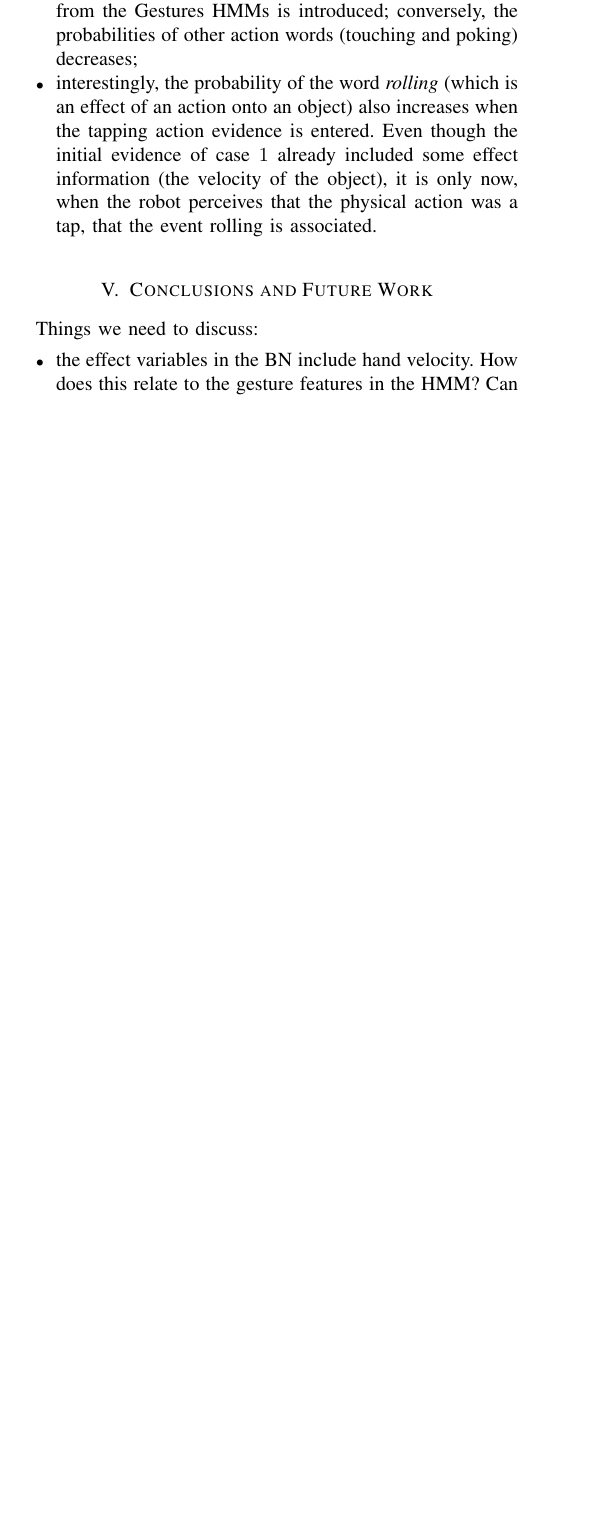
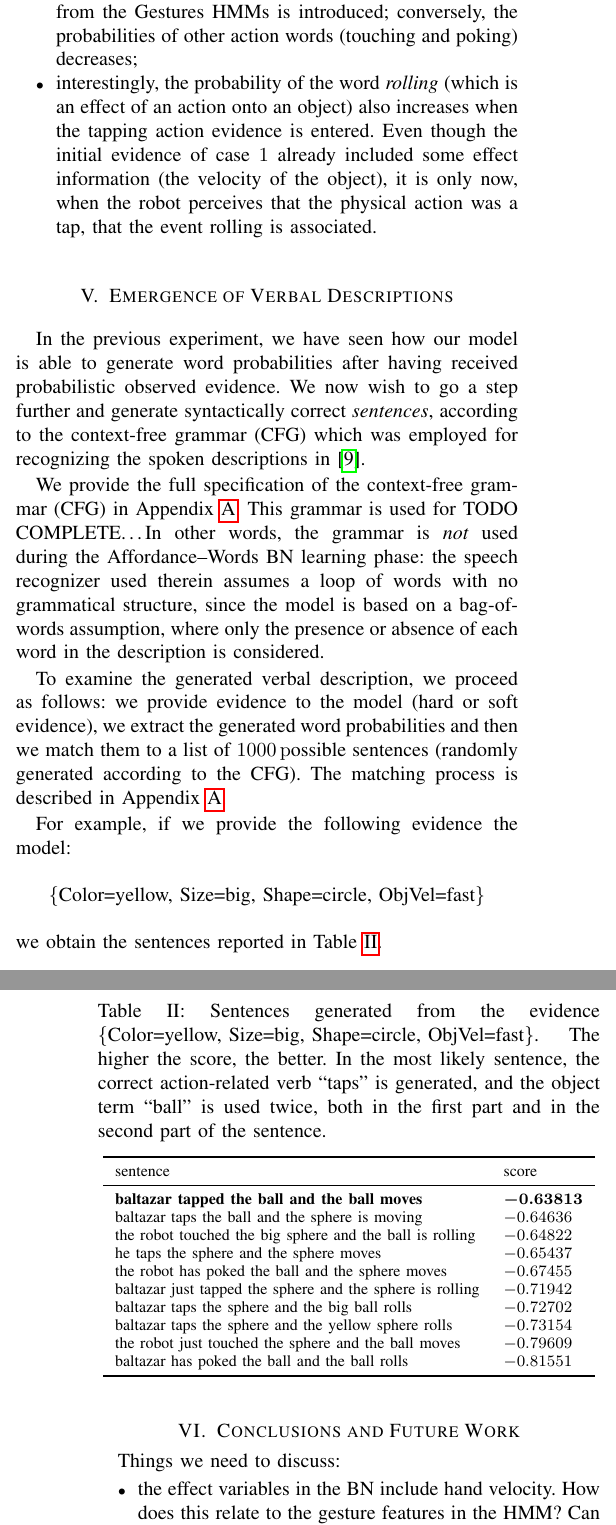
Before and after one commit to gsaponaro/tcds-gestures, a LaTeX paper (article/2017-11_submission/gsaponaro-tcds2017language.tex, which reads article/2017-11_submission/results.tex): part of one column of page 6 of 8 before the commit and two parts of the columns of pages 6 and 7 of 9 after it, the two joined at a grey line, cut so that both start at the same text, the shorter picture padded with empty space. Compiled offline with pdfLaTeX; a missing font is replaced by an installed copy or a similar font; a LaTeX package or settings file that is missing is left out.

Commit message:
Results: emergence of verbal descriptions

```diff
--- a/article/2017-11_submission/gsaponaro-tcds2017language.tex
+++ b/article/2017-11_submission/gsaponaro-tcds2017language.tex
@@ -24,9 +24,11 @@
 \usepackage[nolist]{acronym}
 \usepackage{amsmath}
 \usepackage{amssymb}
+\usepackage{bm} % bold math
 \usepackage{booktabs}
 \usepackage{graphicx}
 \usepackage{hyperref}
+\usepackage{siunitx}
 \usepackage{subfig}
 \usepackage{tabularx}
 \usepackage{url}
--- a/article/2017-11_submission/results.tex
+++ b/article/2017-11_submission/results.tex
@@ -49,3 +49,43 @@ Fig.~\ref{fig:probdiff} shows the variation in word occurrence probabilities bet
 
 \item interestingly, the probability of the word \emph{rolling}~(which is an effect of an action onto an object) also increases when the tapping action evidence is entered. Even though the initial evidence of case~$1$ already included some effect information~(the velocity of the object), it is only now, when the robot perceives that the physical action was a tap, that the event rolling is associated.
 \end{itemize}
+
+\section{Emergence of Verbal Descriptions}
+
+In the previous experiment, we have seen how our model is able to generate word probabilities after having received probabilistic observed evidence.
+We now wish to go a step further and generate syntactically correct \emph{sentences}, according to the \ac{CFG} which was employed for recognizing the spoken descriptions in~\cite{salvi:2012:smcb}.
+
+We provide the full specification of the \acf{CFG} in Appendix~\ref{appendix:grammar}.
+This grammar is used for TODO COMPLETE\dots
+In other words, the grammar is \emph{not} used during the \AffWords{} \ac{BN} learning phase: the speech recognizer used therein assumes a loop of words with no grammatical structure, since the model is based on a bag-of-words assumption, where only the presence or absence of each word in the description is considered.
+
+To examine the generated verbal description, we proceed as follows: we provide evidence to the model~(hard or soft evidence), we extract the generated word probabilities and then we match them to a list of~\SI{1000} possible sentences~(randomly generated according to the \ac{CFG}).
+The matching process is described in Appendix~\ref{appendix:grammar}.
+
+For example, if we provide the following evidence the model:
+\begin{equation*}
+\{\text{Color=yellow, Size=big, Shape=circle, ObjVel=fast}\}
+\end{equation*}
+we obtain the sentences reported in Table~\ref{tab:generated_sentences_1}.
+
+\begin{table}
+    \centering
+    \caption{Sentences generated from the evidence $\{\text{Color=yellow, Size=big, Shape=circle, ObjVel=fast}\}$. The higher the score, the better. In the most likely sentence, the correct action-related verb ``taps'' is generated, and the object term ``ball'' is used twice, both in the first part and in the second part of the sentence.}
+    \label{tab:generated_sentences_1}
+    \begin{tabular}{ll}
+    \toprule
+    sentence & score \\
+    \midrule
+    \textbf{baltazar tapped the ball and the ball moves} & \bm{$-0.63813$} \\
+    baltazar taps the ball and the sphere is moving & $-0.64636$ \\
+    the robot touched the big sphere and the ball is rolling & $-0.64822$ \\
+    he taps the sphere and the sphere moves & $-0.65437$ \\
+    the robot has poked the ball and the sphere moves & $-0.67455$ \\
+    baltazar just tapped the sphere and the sphere is rolling & $-0.71942$ \\
+    baltazar taps the sphere and the big ball rolls & $-0.72702$ \\
+    baltazar taps the sphere and the yellow sphere rolls & $-0.73154$ \\
+    the robot just touched the sphere and the ball moves & $-0.79609$ \\
+    baltazar has poked the ball and the ball rolls & $-0.81551$ \\
+    \bottomrule
+    \end{tabular}
+\end{table}
```
Also changed, not shown: article/2017-11_submission/appendix.tex (+2 -1 lines).
